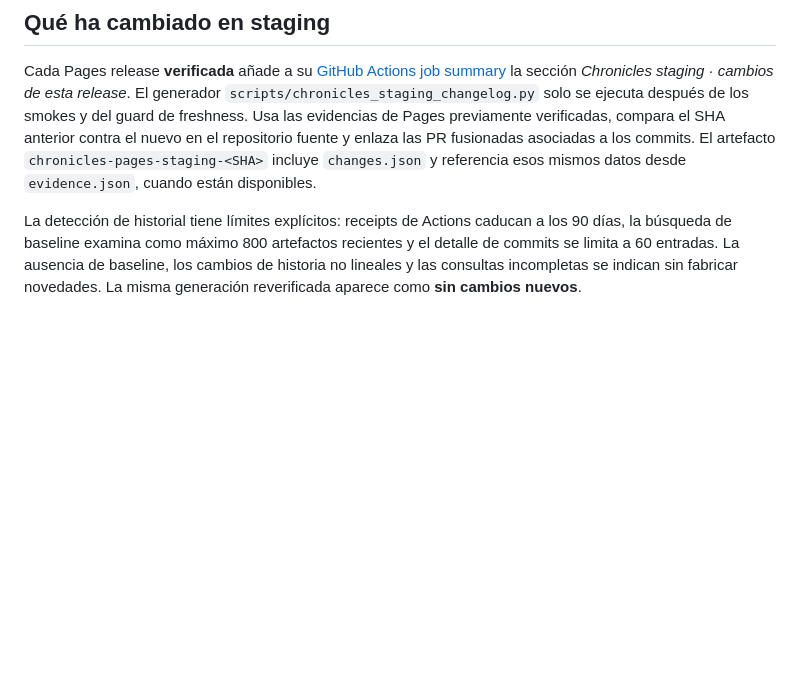
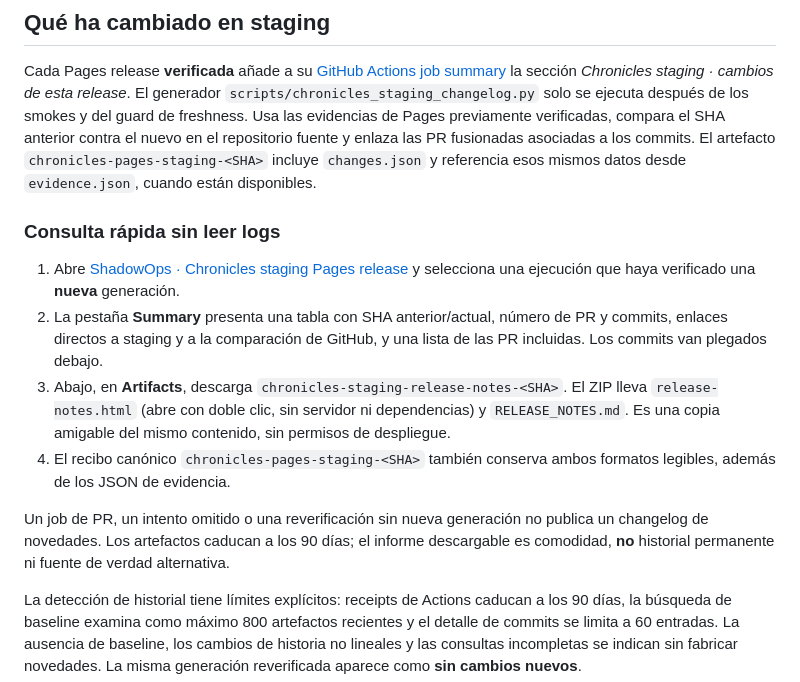
Before and after one commit to evilsysadmin/shadowops-infra, a Markdown page: docs/chronicles-staging-release-request.md, the part around the change. GitHub-like rendering; blank space fills up the shorter version.

Commit message:
docs(chronicles): explain one-click staging notes in Summary and Artifacts

```diff
--- a/docs/chronicles-staging-release-request.md
+++ b/docs/chronicles-staging-release-request.md
@@ -54,6 +54,26 @@ verificadas, compara el SHA anterior contra el nuevo en el repositorio fuente
 y enlaza las PR fusionadas asociadas a los commits. El artefacto
 `chronicles-pages-staging-<SHA>` incluye `changes.json` y referencia esos
 mismos datos desde `evidence.json`, cuando están disponibles.
+
+### Consulta rápida sin leer logs
+
+1. Abre [ShadowOps · Chronicles staging Pages release](https://github.com/evilsysadmin/shadowops-infra/actions/workflows/chronicles-pages-release.yml)
+   y selecciona una ejecución que haya verificado una **nueva** generación.
+2. La pestaña **Summary** presenta una tabla con SHA anterior/actual, número
+   de PR y commits, enlaces directos a staging y a la comparación de GitHub,
+   y una lista de las PR incluidas. Los commits van plegados debajo.
+3. Abajo, en **Artifacts**, descarga
+   `chronicles-staging-release-notes-<SHA>`. El ZIP lleva
+   `release-notes.html` (abre con doble clic, sin servidor ni dependencias)
+   y `RELEASE_NOTES.md`. Es una copia amigable del mismo contenido,
+   sin permisos de despliegue.
+4. El recibo canónico `chronicles-pages-staging-<SHA>` también conserva
+   ambos formatos legibles, además de los JSON de evidencia.
+
+Un job de PR, un intento omitido o una reverificación sin nueva generación
+no publica un changelog de novedades. Los artefactos caducan a los 90 días;
+el informe descargable es comodidad, **no** historial permanente ni fuente
+de verdad alternativa.
 
 La detección de historial tiene límites explícitos: receipts de Actions
 caducan a los 90 días, la búsqueda de baseline examina como máximo
```
